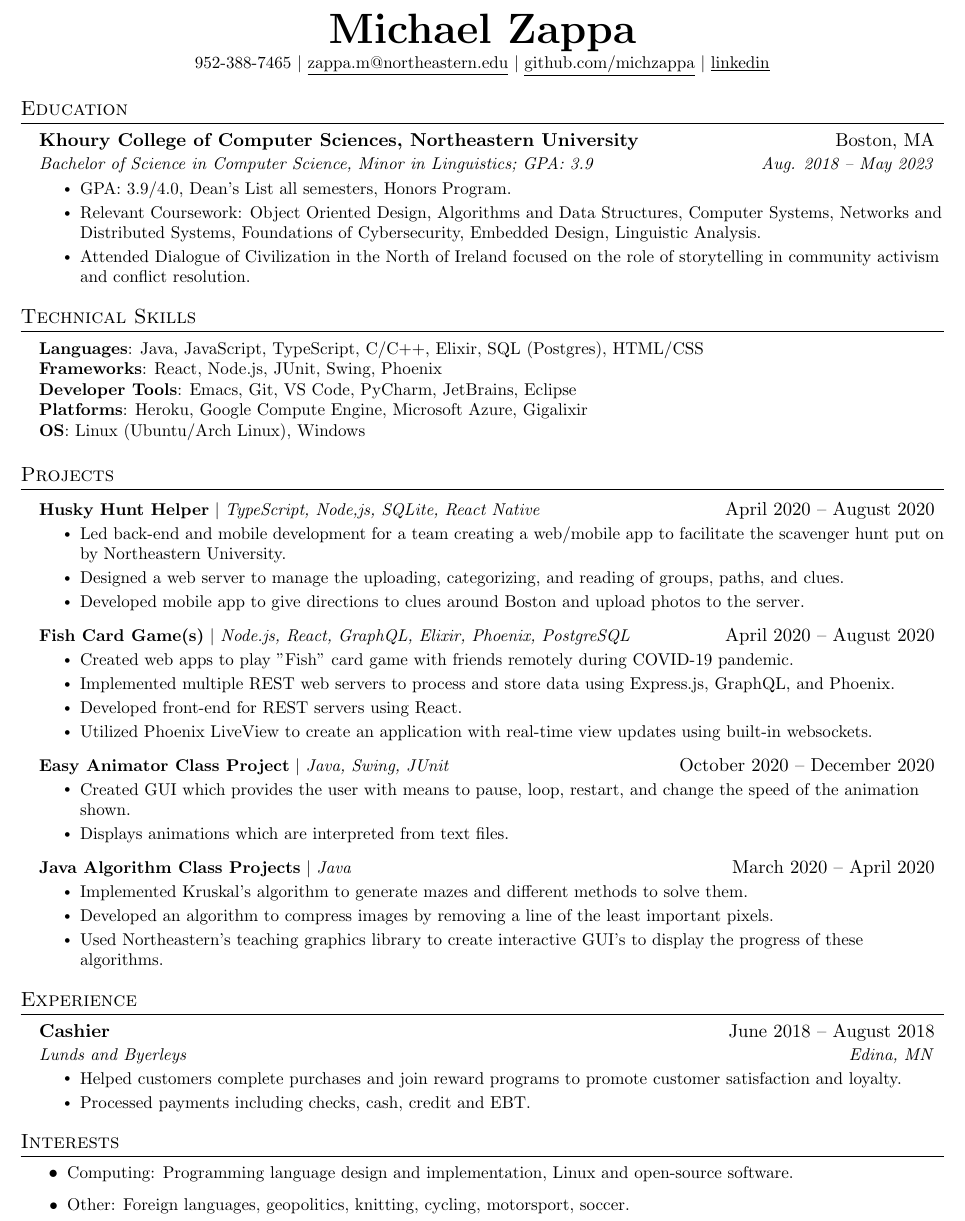
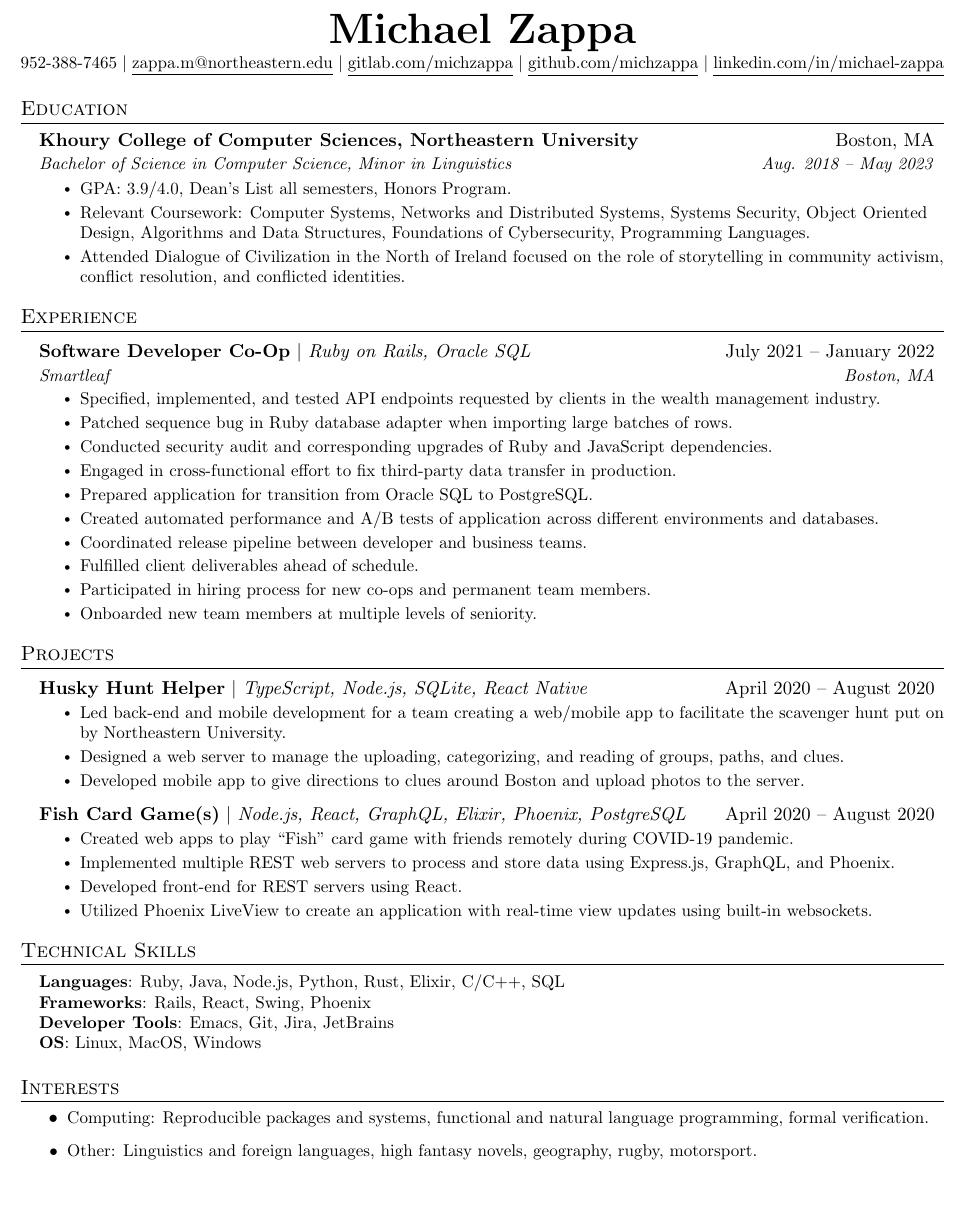
Before and after one commit to michzappa/resume, a LaTeX CV (resume.tex): part of the page, cut so that both start at the same text, the shorter picture padded with empty space. Compiled offline with pdfLaTeX.

Commit message:
second co-op search

```diff
--- a/resume.tex
+++ b/resume.tex
@@ -105,97 +121,85 @@
 
 \begin{center}
 	\textbf{\Huge \scshape Michael Zappa} \\ \vspace{1pt}
-	\small 952-388-7465 $|$ \href{mailto:zappa.m@northeastern.edu}{\underline{zappa.m@northeastern.edu}} $|$
-	\href{https://github.com/michzappa}{\underline{github.com/michzappa}} $|$ \href{https://www.linkedin.com/in/michael-zappa-b01780152/}{\underline{linkedin}}
+	\small 952-388-7465 $|$
+  \href{mailto:zappa.m@northeastern.edu}{\underline{zappa.m@northeastern.edu}} $|$
+	\href{https://gitlab.com/michzappa}{\underline{gitlab.com/michzappa}} $|$
+	\href{https://github.com/michzappa}{\underline{github.com/michzappa}} $|$
+  \href{https://www.linkedin.com/in/michael-zappa/}{\underline{linkedin.com/in/michael-zappa}}
 \end{center}
 
-%-----------EDUCATION-----------
+%------------EDUCATION------------
 \section{Education}
 \resumeSubHeadingListStart
 \resumeSubheading
 {Khoury College of Computer Sciences, Northeastern University}{Boston, MA}
-{Bachelor of Science in Computer Science, Minor in Linguistics; GPA: 3.9}{Aug. 2018 -- May 2023}
+{Bachelor of Science in Computer Science, Minor in Linguistics}{Aug. 2018 -- May 2023}
 \resumeItemListStart
 \resumeItem{GPA: 3.9/4.0, Dean's List all semesters, Honors Program.}
-\resumeItem{Relevant Coursework: Object Oriented Design, Algorithms and Data Structures, Computer Systems, Networks and Distributed Systems, Foundations of Cybersecurity, Embedded Design, Linguistic Analysis.}
-\resumeItem{Attended Dialogue of Civilization in the North of Ireland focused on the role of storytelling in community activism and conflict resolution.}
+\resumeItem{Relevant Coursework: Computer Systems, Networks and Distributed Systems, Systems Security, Object Oriented Design, Algorithms and Data Structures, Foundations of Cybersecurity, Programming Languages.}
+\resumeItem{Attended Dialogue of Civilization in the North of Ireland focused on the role of storytelling in community activism, conflict resolution, and conflicted identities.}
 \resumeItemListEnd
-% \resumeSubheading
-% {Edina High School}{Edina, MN}
-% {High School Degree;  GPA: 3.9}{Sep. 2015 -- June 2018}
-% \resumeItemListStart
-% \resumeItem{Awards: National AP Scholar, AP Scholar with Distinction.}
-% \resumeItem{Extracurriculars: Rower at Twin Cities Youth Rowing, Delegate at Edina Model United Nations.}
-% \resumeItemListEnd
 \resumeSubHeadingListEnd
 
-%-----------PROGRAMMING SKILLS-----------
-\section{Technical Skills}
-\begin{itemize}[leftmargin=0.15in, label={}]
-	\small{\item{
-	      \textbf{Languages}{: Java, JavaScript, TypeScript, C/C++, Elixir, SQL (Postgres), HTML/CSS} \\
-	      \textbf{Frameworks}{: React, Node.js, JUnit, Swing, Phoenix} \\
-	      \textbf{Developer Tools}{: Emacs, Git, VS Code, PyCharm, JetBrains, Eclipse}\\
-	      \textbf{Platforms}{: Heroku, Google Compute Engine, Microsoft Azure, Gigalixir}\\
-	      \textbf{OS}{: Linux (Ubuntu/Arch Linux), Windows}
-	      }}
-\end{itemize}
+%------------EXPERIENCE------------
+\section{Experience}
+\resumeSubHeadingListStart
+\resumeJobHeading
+{Software Developer Co-Op} {Ruby on Rails, Oracle SQL} {July 2021 -- January 2022}
+{Smartleaf}{Boston, MA}
+\resumeItemListStart
+\resumeItem{Specified, implemented, and tested API endpoints requested by clients in the wealth management industry.}
+\resumeItem{Patched sequence bug in Ruby database adapter when importing large batches of rows.}
+\resumeItem{Conducted security audit and corresponding upgrades of Ruby and JavaScript dependencies.}
+\resumeItem{Engaged in cross-functional effort to fix third-party data transfer in production.}
+\resumeItem{Prepared application for transition from Oracle SQL to PostgreSQL.}
+\resumeItem{Created automated performance and A/B tests of application across different environments and databases.}
+\resumeItem{Coordinated release pipeline between developer and business teams.}
+\resumeItem{Fulfilled client deliverables ahead of schedule.}
+\resumeItem{Participated in hiring process for new co-ops and permanent team members.}
+\resumeItem{Onboarded new team members at multiple levels of seniority.}
+\resumeItemListEnd
+\resumeSubHeadingListEnd
 
-%-----------PROJECTS-----------
+%------------PROJECTS------------
 \section{Projects}
 \resumeSubHeadingListStart
 \resumeProjectHeading
-{\textbf{Husky Hunt Helper} $|$ \emph{TypeScript, Node,js, SQLite, React Native}}{April 2020 -- August 2020}
+{\textbf{Husky Hunt Helper}} {TypeScript, Node.js, SQLite, React Native} {April 2020 -- August 2020}
 \resumeItemListStart
 \resumeItem{Led back-end and mobile development for a team creating a web/mobile app to facilitate the scavenger hunt put on by Northeastern University.}
 \resumeItem{Designed a web server to manage the uploading, categorizing, and reading of groups, paths, and clues.}
 \resumeItem{Developed mobile app to give directions to clues around Boston and upload photos to the server.}
 \resumeItemListEnd
 \resumeProjectHeading
-{\textbf{Fish Card Game(s)} $|$ \emph{Node.js, React, GraphQL, Elixir, Phoenix, PostgreSQL}}{April 2020 -- August 2020}
+{\textbf{Fish Card Game(s)}} {Node.js, React, GraphQL, Elixir, Phoenix, PostgreSQL} {April 2020 -- August 2020}
 \resumeItemListStart
-\resumeItem{Created web apps to play "Fish" card game with friends remotely during COVID-19 pandemic.}
+\resumeItem{Created web apps to play ``Fish'' card game with friends remotely during COVID-19 pandemic.}
 \resumeItem{Implemented multiple REST web servers to process and store data using Express.js, GraphQL, and Phoenix.}
 \resumeItem{Developed front-end for REST servers using React.}
 \resumeItem{Utilized Phoenix LiveView to create an application with real-time view updates using built-in websockets.}
 \resumeItemListEnd
-\resumeProjectHeading
-{\textbf{Easy Animator Class Project} $|$
-	\emph{Java, Swing, JUnit}}{October 2020 -- December 2020}
-\resumeItemListStart
-\resumeItem{Created GUI which provides the user with means to pause, loop, restart, and change the speed of the animation shown.}
-\resumeItem{Displays animations which are interpreted from text files.}
-\resumeItemListEnd
-\resumeProjectHeading
-{\textbf{Java Algorithm Class Projects} $|$
-	\emph{Java}}{March 2020 -- April 2020}
-\resumeItemListStart
-\resumeItem{Implemented Kruskal's algorithm to generate mazes and different methods to solve them.}
-\resumeItem{Developed an algorithm to compress images by removing a line of the least important pixels.}
-\resumeItem{Used Northeastern's teaching graphics library to create interactive GUI's to display the progress of these algorithms.}
-\resumeItemListEnd
 \resumeSubHeadingListEnd
 
-%-----------EXPERIENCE-----------
-\section{Experience}
-\resumeSubHeadingListStart
-\resumeSubheading
-{Cashier}{June 2018 -- August 2018}
-{Lunds and Byerleys}{Edina, MN}
-\resumeItemListStart
-\resumeItem{Helped customers complete purchases and join reward programs to promote customer satisfaction and loyalty.}
-\resumeItem{Processed payments including checks, cash, credit and EBT.}
-\resumeItemListEnd
-\resumeSubHeadingListEnd
+%------------TECHNICAL SKILLS------------
+\section{Technical Skills}
+\begin{itemize}[leftmargin=0.15in, label={}]
+	\small{\item{
+	      \textbf{Languages}{: Ruby, Java, Node.js, Python, Rust, Elixir, C/C++, SQL} \\
+	      \textbf{Frameworks}{: Rails, React, Swing, Phoenix} \\
+	      \textbf{Developer Tools}{: Emacs, Git, Jira, JetBrains}\\
+	      \textbf{OS}{: Linux, MacOS, Windows}
+	      }}
+    \end{itemize}
 
-% ------INTERESTS-----
+%---------------INTERESTS------------
 \section{Interests}
 \resumeItemListStart
-\resumeItem{Computing: Programming language design and implementation, Linux and open-source software.}
-\resumeItem{Other: Foreign languages, geopolitics, knitting, cycling, motorsport, soccer.}
+\resumeItem{Computing: Reproducible packages and systems, functional and natural language programming, formal verification.}
+\resumeItem{Other: Linguistics and foreign languages, high fantasy novels, geography, rugby, motorsport.}
 \resumeItemListEnd
 
-%-------------------------------------------
+%---------------------------------------------
 \end{document}
 
 %%% Local Variables:
```
Also changed, not shown: resume.pdf, resume.tex (40 more changed lines).
